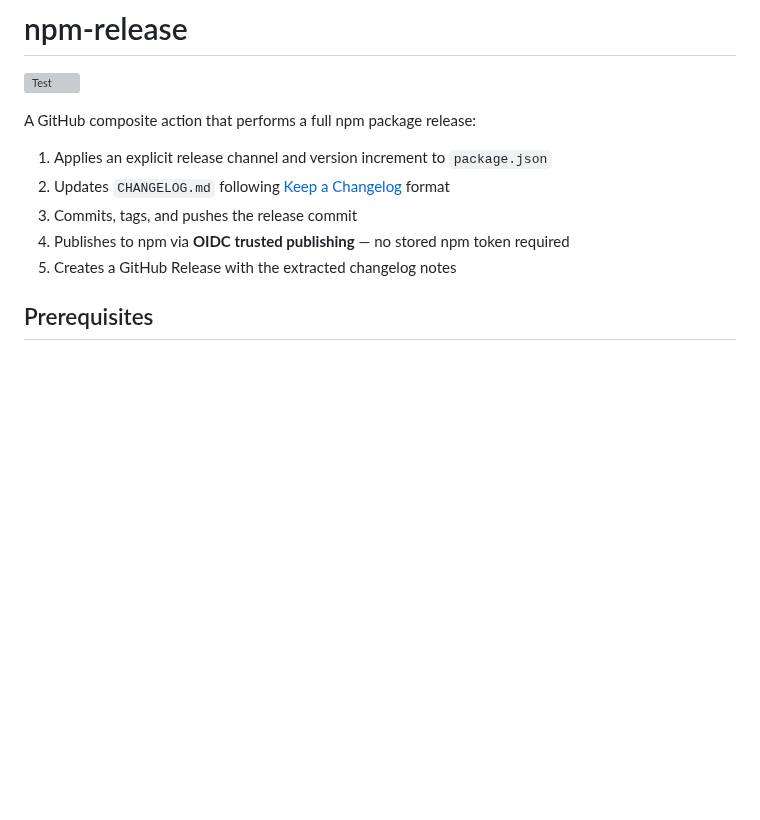
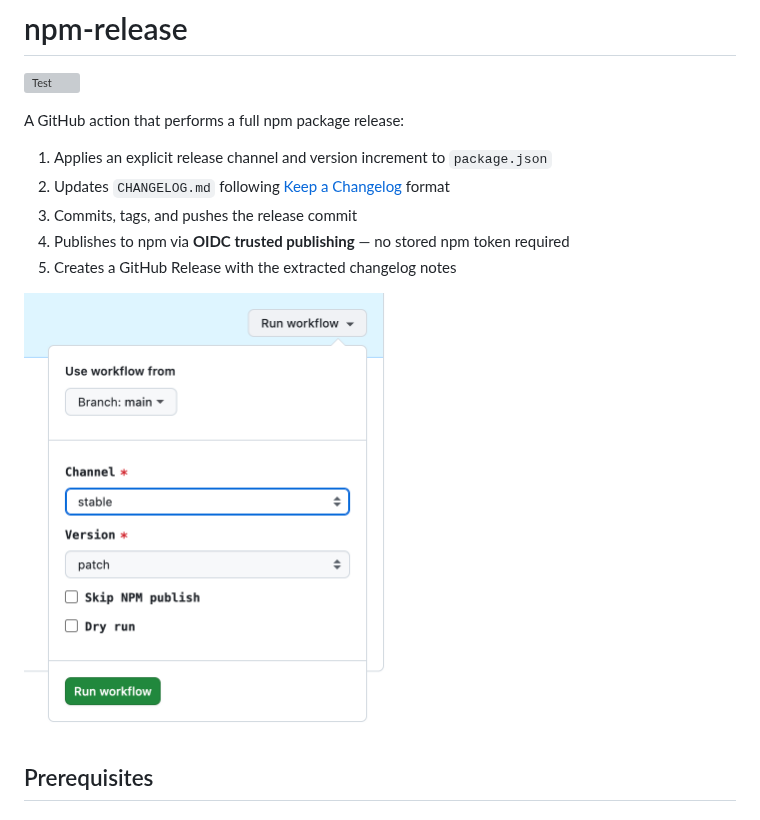
Before and after one commit to vitalets/npm-release, a Markdown page: README.md, the part around the change. Drawn GitHub-style; pictures changed too: screenshot.png (added); blank space fills up the shorter version; grey boxes are pictures that could not be loaded.

Commit message:
add screenshot to readme

```diff
--- a/README.md
+++ b/README.md
@@ -2,13 +2,15 @@
 
 [![Test](https://github.com/vitalets/npm-release/actions/workflows/test.yml/badge.svg)](https://github.com/vitalets/npm-release/actions/workflows/test.yml)
 
-A GitHub composite action that performs a full npm package release:
+A GitHub action that performs a full npm package release:
 
 1. Applies an explicit release channel and version increment to `package.json`
 2. Updates `CHANGELOG.md` following [Keep a Changelog](https://keepachangelog.com) format
 3. Commits, tags, and pushes the release commit
 4. Publishes to npm via **OIDC trusted publishing** — no stored npm token required
 5. Creates a GitHub Release with the extracted changelog notes
+
+<img src="https://raw.githubusercontent.com/vitalets/npm-release/main/screenshot.png" alt="GitHub Run workflow form for selecting the release channel and version" width="368">
 
 ## Prerequisites
 
```
